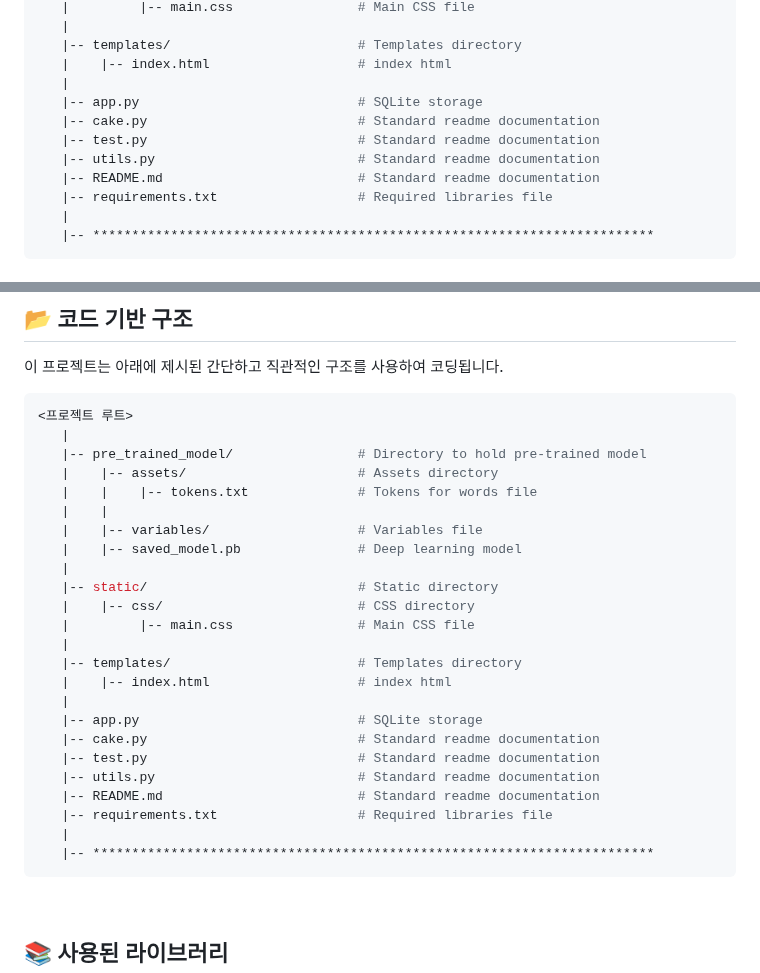
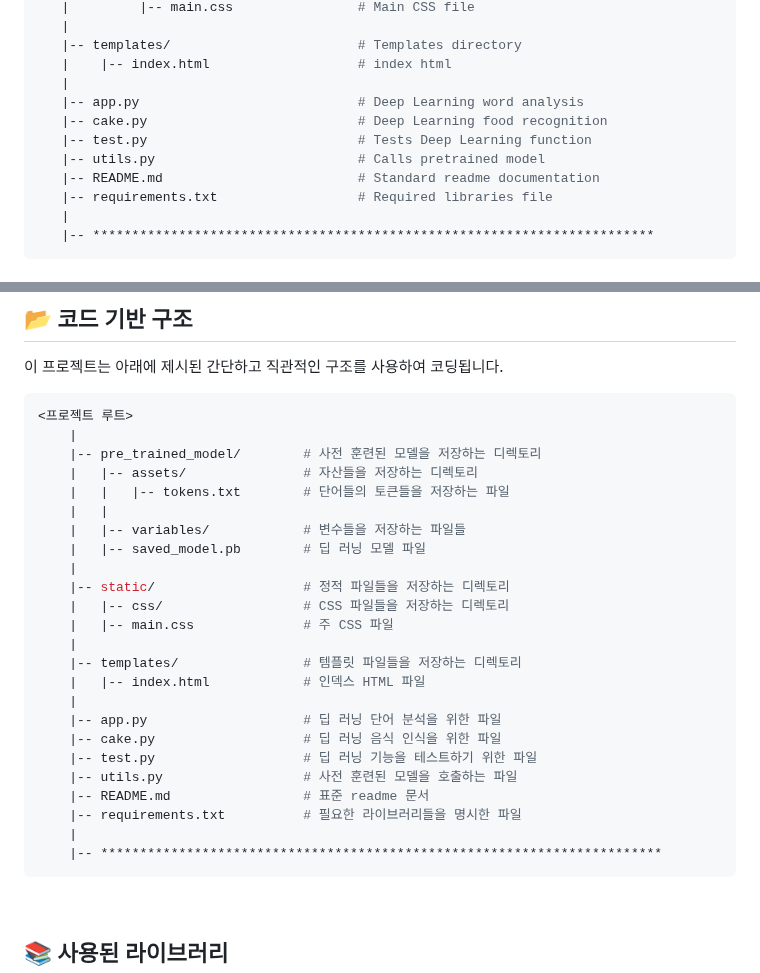
Before and after one commit to KyeongsupChoi/TensorFloom, a Markdown page: README.md, 2 parts joined by grey strips. Rendered like a GitHub page.

Commit message:
finished readme

````diff
--- a/README.md
+++ b/README.md
@@ -27,10 +27,10 @@ The project is coded using a simple and intuitive structure presented below:
    |-- templates/                        # Templates directory
    |    |-- index.html                   # index html
    |
-   |-- app.py                            # SQLite storage
-   |-- cake.py                           # Standard readme documentation
-   |-- test.py                           # Standard readme documentation
-   |-- utils.py                          # Standard readme documentation
+   |-- app.py                            # Deep Learning word analysis
+   |-- cake.py                           # Deep Learning food recognition
+   |-- test.py                           # Tests Deep Learning function
+   |-- utils.py                          # Calls pretrained model
    |-- README.md                         # Standard readme documentation
    |-- requirements.txt                  # Required libraries file
    |
@@ -61,29 +61,29 @@ The project is coded using a simple and intuitive structure presented below:
 
 ```bash
 <프로젝트 루트>
-   |
-   |-- pre_trained_model/                # Directory to hold pre-trained model
-   |    |-- assets/                      # Assets directory
-   |    |    |-- tokens.txt              # Tokens for words file
-   |    |
-   |    |-- variables/                   # Variables file
-   |    |-- saved_model.pb               # Deep learning model
-   |
-   |-- static/                           # Static directory
-   |    |-- css/                         # CSS directory
-   |         |-- main.css                # Main CSS file
-   |
-   |-- templates/                        # Templates directory
-   |    |-- index.html                   # index html
-   |
-   |-- app.py                            # SQLite storage
-   |-- cake.py                           # Standard readme documentation
-   |-- test.py                           # Standard readme documentation
-   |-- utils.py                          # Standard readme documentation
-   |-- README.md                         # Standard readme documentation
-   |-- requirements.txt                  # Required libraries file
-   |
-   |-- ************************************************************************
+    |
+    |-- pre_trained_model/        # 사전 훈련된 모델을 저장하는 디렉토리
+    |   |-- assets/               # 자산들을 저장하는 디렉토리
+    |   |   |-- tokens.txt        # 단어들의 토큰들을 저장하는 파일
+    |   |
+    |   |-- variables/            # 변수들을 저장하는 파일들
+    |   |-- saved_model.pb        # 딥 러닝 모델 파일
+    |
+    |-- static/                   # 정적 파일들을 저장하는 디렉토리
+    |   |-- css/                  # CSS 파일들을 저장하는 디렉토리
+    |   |-- main.css              # 주 CSS 파일
+    |
+    |-- templates/                # 템플릿 파일들을 저장하는 디렉토리
+    |   |-- index.html            # 인덱스 HTML 파일
+    |
+    |-- app.py                    # 딥 러닝 단어 분석을 위한 파일
+    |-- cake.py                   # 딥 러닝 음식 인식을 위한 파일
+    |-- test.py                   # 딥 러닝 기능을 테스트하기 위한 파일
+    |-- utils.py                  # 사전 훈련된 모델을 호출하는 파일
+    |-- README.md                 # 표준 readme 문서
+    |-- requirements.txt          # 필요한 라이브러리들을 명시한 파일
+    |
+    |-- ************************************************************************
 ```
 
 <br />
````
